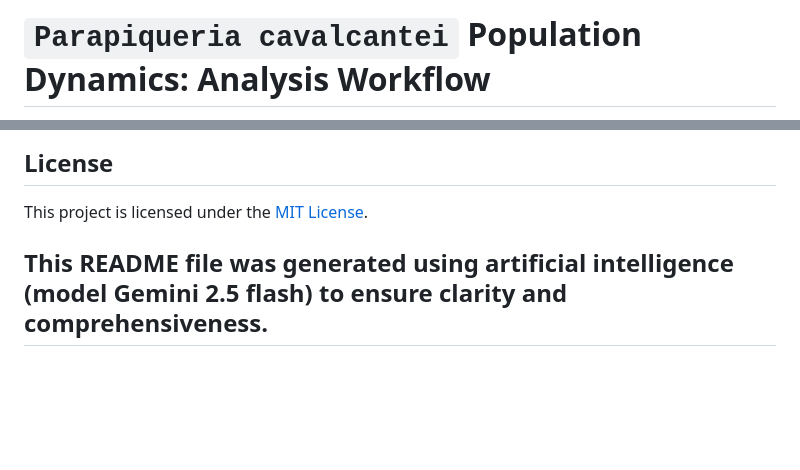
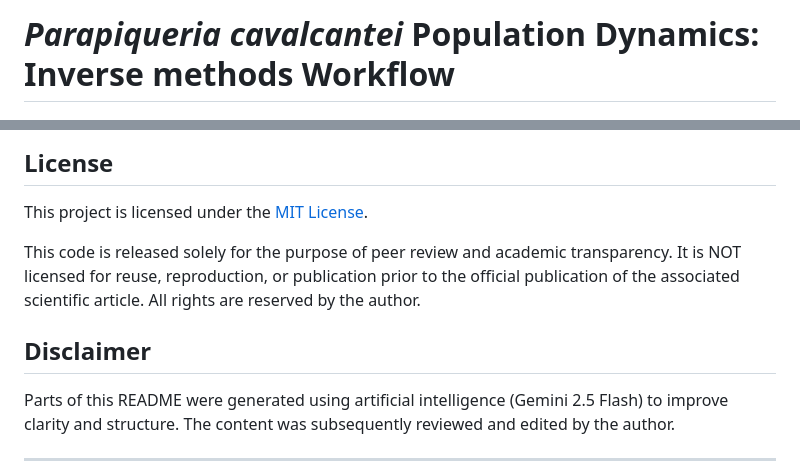
Before and after one commit to Ecosantos/Parapiqueria_dev, a Markdown page: README.md, 2 parts joined by grey strips. Drawn GitHub-style; blank space fills up the shorter version.

```diff
--- a/README.md
+++ b/README.md
@@ -1,2 +1,2 @@
-# `Parapiqueria cavalcantei` Population Dynamics: Analysis Workflow
+# *Parapiqueria cavalcantei* Population Dynamics: Inverse methods Workflow
 
@@ -57,6 +52,10 @@ Key custom functions facilitating the analysis include:
 
 This project is licensed under the [MIT License](LICENSE).
 
+This code is released solely for the purpose of peer review and academic transparency. It is NOT licensed for reuse, reproduction, or publication prior to the official publication of the associated scientific article. All rights are reserved by the author.
 
-This README file was generated using artificial intelligence (model Gemini 2.5 flash) to ensure clarity and comprehensiveness.
+## Disclaimer
+
+Parts of this README were generated using artificial intelligence (Gemini 2.5 Flash) to improve clarity and structure. The content was subsequently reviewed and edited by the author.
+
 ------------------------------------------------------------------------
```
Also changed, not shown: other parts of README.md (+8 -13 lines).
